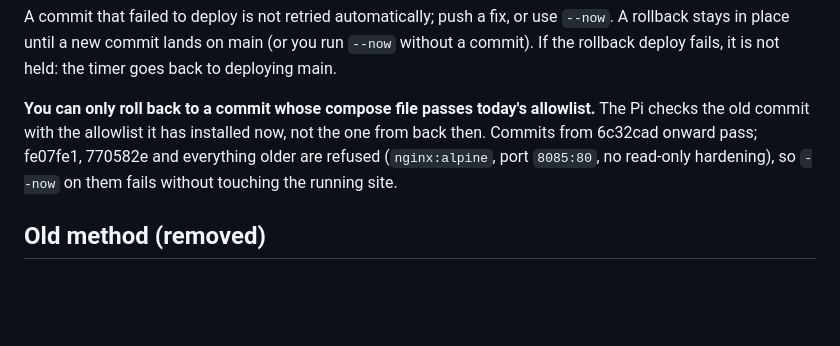
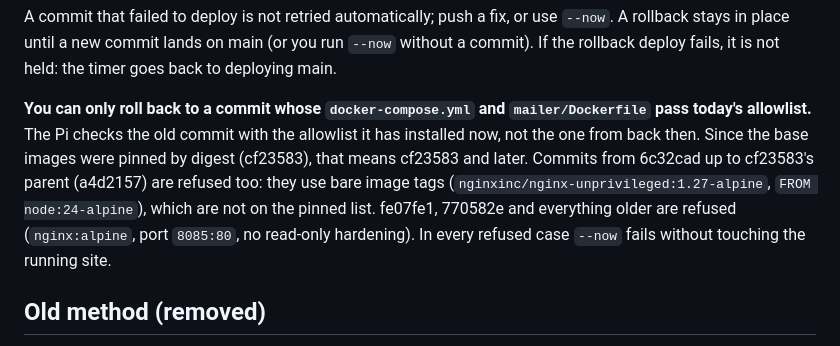
Before and after one commit to KingZCoding/darkMatterIT, a Markdown page: DEPLOY.md, the part around the change. Rendered like a GitHub page; blank space fills up the shorter version.

Commit message:
D3b-fix1: DEPLOY.md rollback limits now say cf23583 and later (bare-tag commits are refused)
Co-Authored-By: Claude Opus 5.5 <noreply@anthropic.com>

```diff
--- a/DEPLOY.md
+++ b/DEPLOY.md
@@ -115,10 +115,13 @@ A commit that failed to deploy is not retried automatically; push a fix, or use
 A rollback stays in place until a new commit lands on main (or you run `--now` without a commit).
 If the rollback deploy fails, it is not held: the timer goes back to deploying main.
 
-**You can only roll back to a commit whose compose file passes today's allowlist.** The Pi checks the old
-commit with the allowlist it has installed now, not the one from back then. Commits from 6c32cad onward pass;
-fe07fe1, 770582e and everything older are refused (`nginx:alpine`, port `8085:80`, no read-only hardening),
-so `--now` on them fails without touching the running site.
+**You can only roll back to a commit whose `docker-compose.yml` and `mailer/Dockerfile` pass today's allowlist.**
+The Pi checks the old commit with the allowlist it has installed now, not the one from back then. Since the
+base images were pinned by digest (cf23583), that means cf23583 and later. Commits from 6c32cad up to
+cf23583's parent (a4d2157) are refused too: they use bare image tags (`nginxinc/nginx-unprivileged:1.27-alpine`,
+`FROM node:24-alpine`), which are not on the pinned list. fe07fe1, 770582e and everything older are refused
+(`nginx:alpine`, port `8085:80`, no read-only hardening). In every refused case `--now` fails without touching
+the running site.
 
 ## Old method (removed)
 
```
